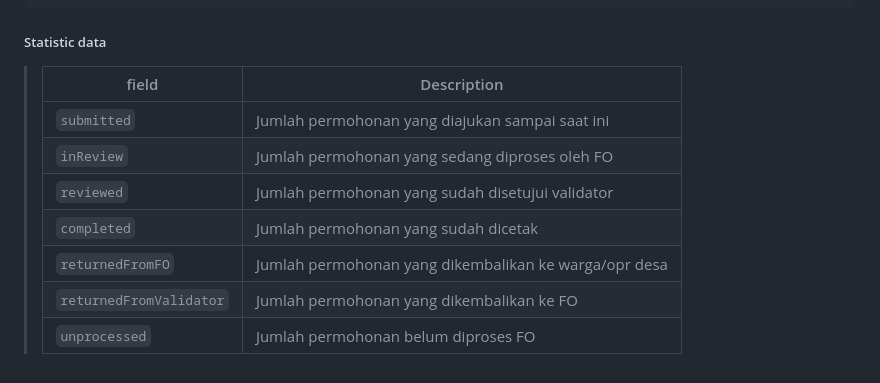
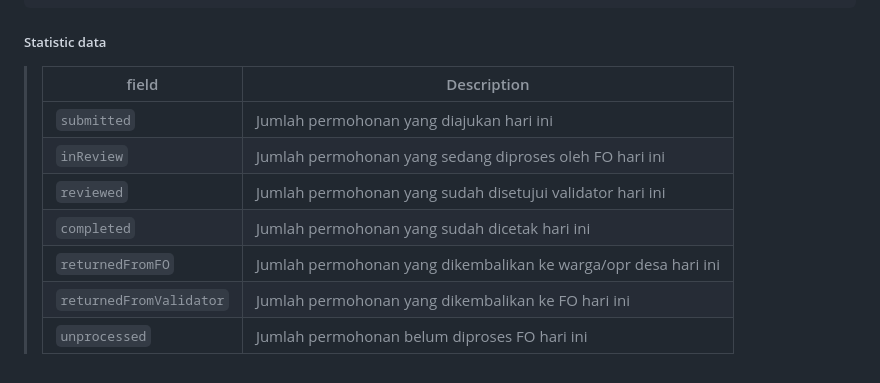
Before and after one commit to roamin-id/roamin-id.github.io, a Markdown page: README.md, the part around one of its changes. Drawn GitHub-style.

````diff
--- a/README.md
+++ b/README.md
@@ -104,12 +104,12 @@ SUCCESS RESPONSE:
 ]
 ```
 ##### Statistic data
-> | field     | Description                                                            |
-> |---------------|---------------------------------------------------------------------|
-> | `submitted`         | Jumlah permohonan yang diajukan sampai saat ini                               |
-> | `inReview`         |  Jumlah permohonan yang sedang diproses oleh FO                                                 |
-> | `reviewed`         | Jumlah permohonan yang sudah disetujui validator                      |
-> | `completed`         | Jumlah permohonan yang sudah dicetak                      |
-> | `returnedFromFO`         | Jumlah permohonan yang dikembalikan ke warga/opr desa                               |
-> | `returnedFromValidator`        | Jumlah permohonan yang dikembalikan ke FO                               |
-> | `unprocessed`        | Jumlah permohonan belum diproses FO                               |
+> | field                   | Description                                                     |
+> |-------------------------|-----------------------------------------------------------------|
+> | `submitted`             | Jumlah permohonan yang diajukan hari ini                        |
+> | `inReview`              |  Jumlah permohonan yang sedang diproses oleh FO hari ini        |
+> | `reviewed`              | Jumlah permohonan yang sudah disetujui validator hari ini       |
+> | `completed`             | Jumlah permohonan yang sudah dicetak hari ini                   |
+> | `returnedFromFO`        | Jumlah permohonan yang dikembalikan ke warga/opr desa hari ini  |
+> | `returnedFromValidator` | Jumlah permohonan yang dikembalikan ke FO hari ini              |
+> | `unprocessed`           | Jumlah permohonan belum diproses FO hari ini                    |
````
Also changed, not shown: other parts of README.md (+8 -8 lines).
